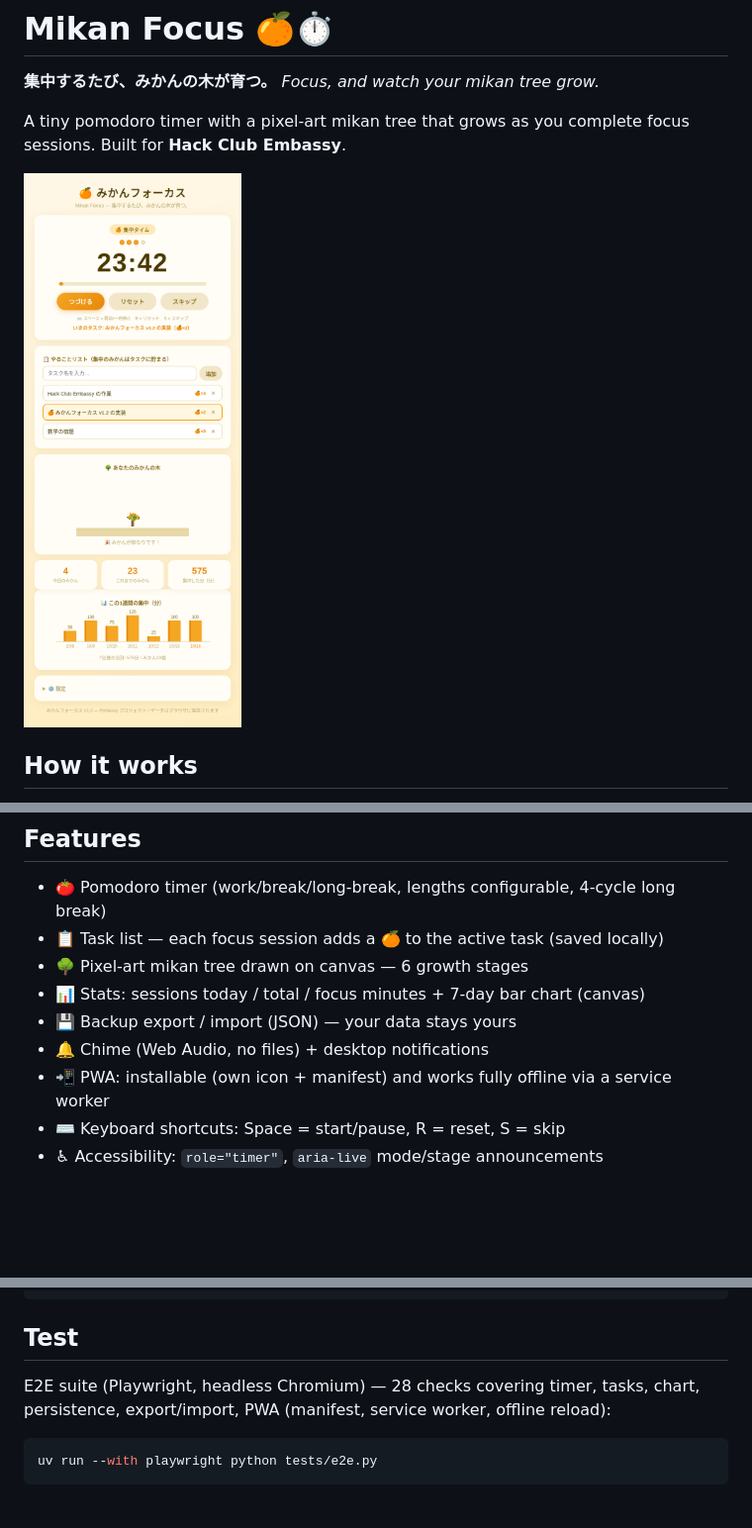
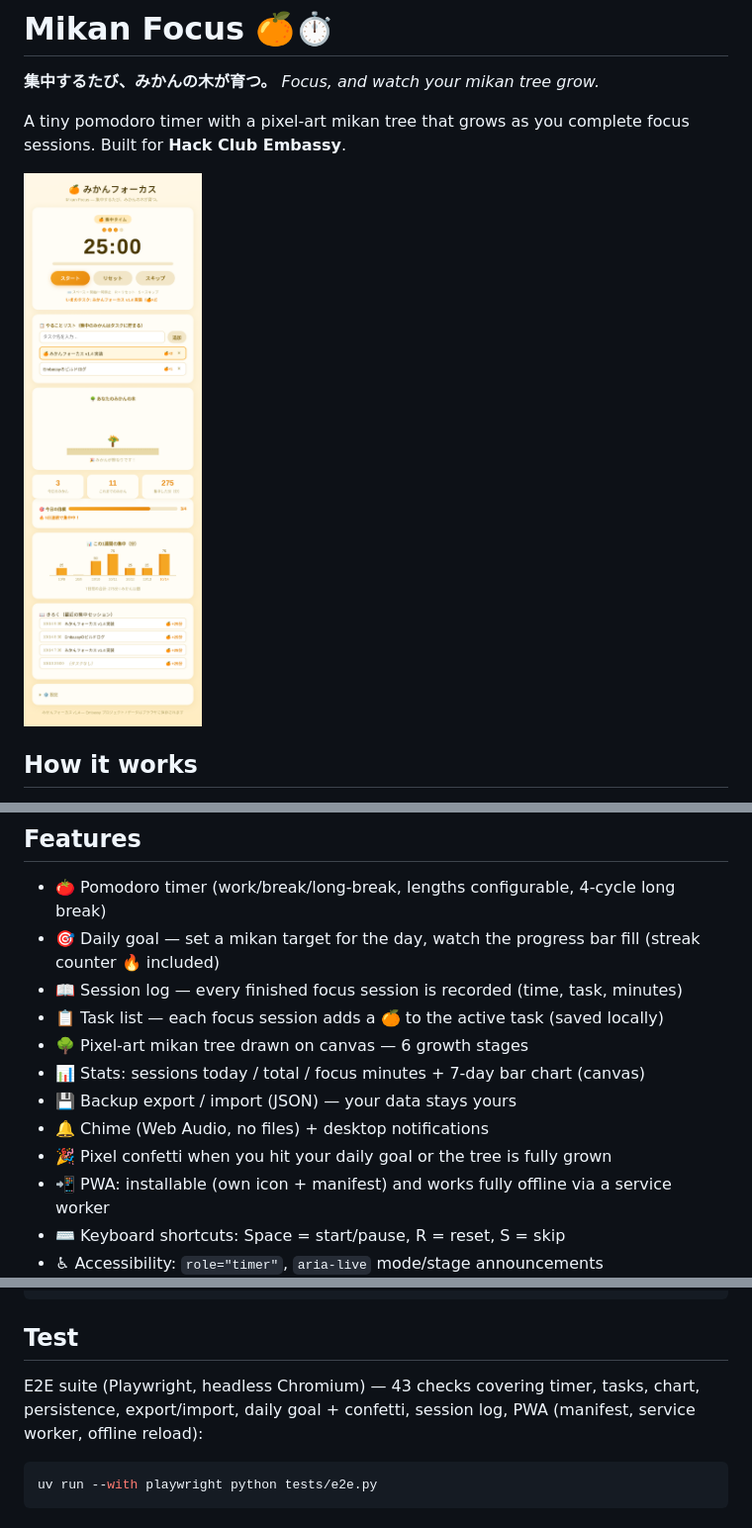
Before and after one commit to maebahesioru/mikan-focus, a Markdown page: README.md, 3 parts joined by grey strips. Shown at 99% size. Drawn GitHub-style; pictures changed too: screenshot.png; blank space fills up the shorter version.

Commit message:
v1.4: daily goal (progress bar + streak), session log, pixel confetti celebration; storage v3; E2E 43 checks

````diff
--- a/README.md
+++ b/README.md
@@ -18,11 +18,14 @@ A tiny pomodoro timer with a pixel-art mikan tree that grows as you complete foc
 ## Features
 
 - 🍅 Pomodoro timer (work/break/long-break, lengths configurable, 4-cycle long break)
+- 🎯 Daily goal — set a mikan target for the day, watch the progress bar fill (streak counter 🔥 included)
+- 📖 Session log — every finished focus session is recorded (time, task, minutes)
 - 📋 Task list — each focus session adds a 🍊 to the active task (saved locally)
 - 🌳 Pixel-art mikan tree drawn on canvas — 6 growth stages
 - 📊 Stats: sessions today / total / focus minutes + 7-day bar chart (canvas)
 - 💾 Backup export / import (JSON) — your data stays yours
 - 🔔 Chime (Web Audio, no files) + desktop notifications
+- 🎉 Pixel confetti when you hit your daily goal or the tree is fully grown
 - 📲 PWA: installable (own icon + manifest) and works fully offline via a service worker
 - ⌨️ Keyboard shortcuts: Space = start/pause, R = reset, S = skip
 - ♿ Accessibility: `role="timer"`, `aria-live` mode/stage announcements
@@ -39,7 +42,7 @@ python3 -m http.server 3964
 
 ## Test
 
-E2E suite (Playwright, headless Chromium) — 28 checks covering timer, tasks, chart, persistence, export/import, PWA (manifest, service worker, offline reload):
+E2E suite (Playwright, headless Chromium) — 43 checks covering timer, tasks, chart, persistence, export/import, daily goal + confetti, session log, PWA (manifest, service worker, offline reload):
 
 ```bash
 uv run --with playwright python tests/e2e.py
````
Also changed, not shown: other parts of README.md (+1 -0 lines), 3 other files.
